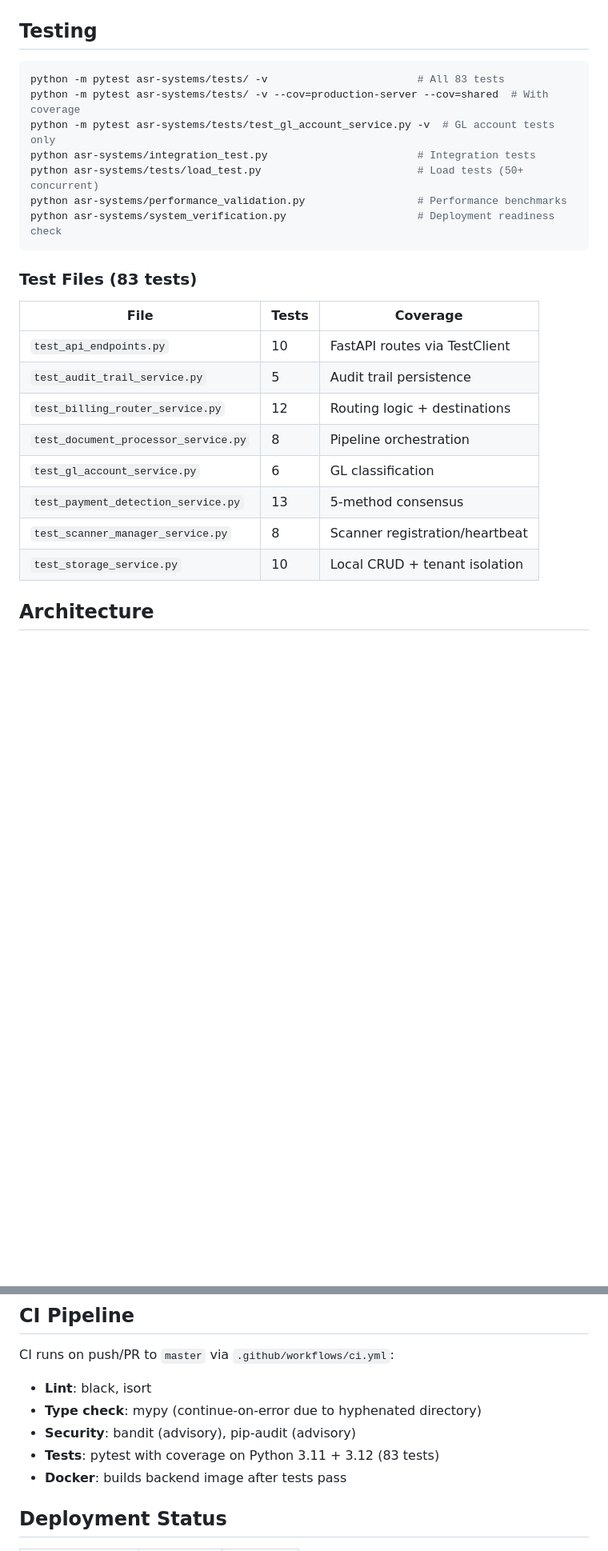
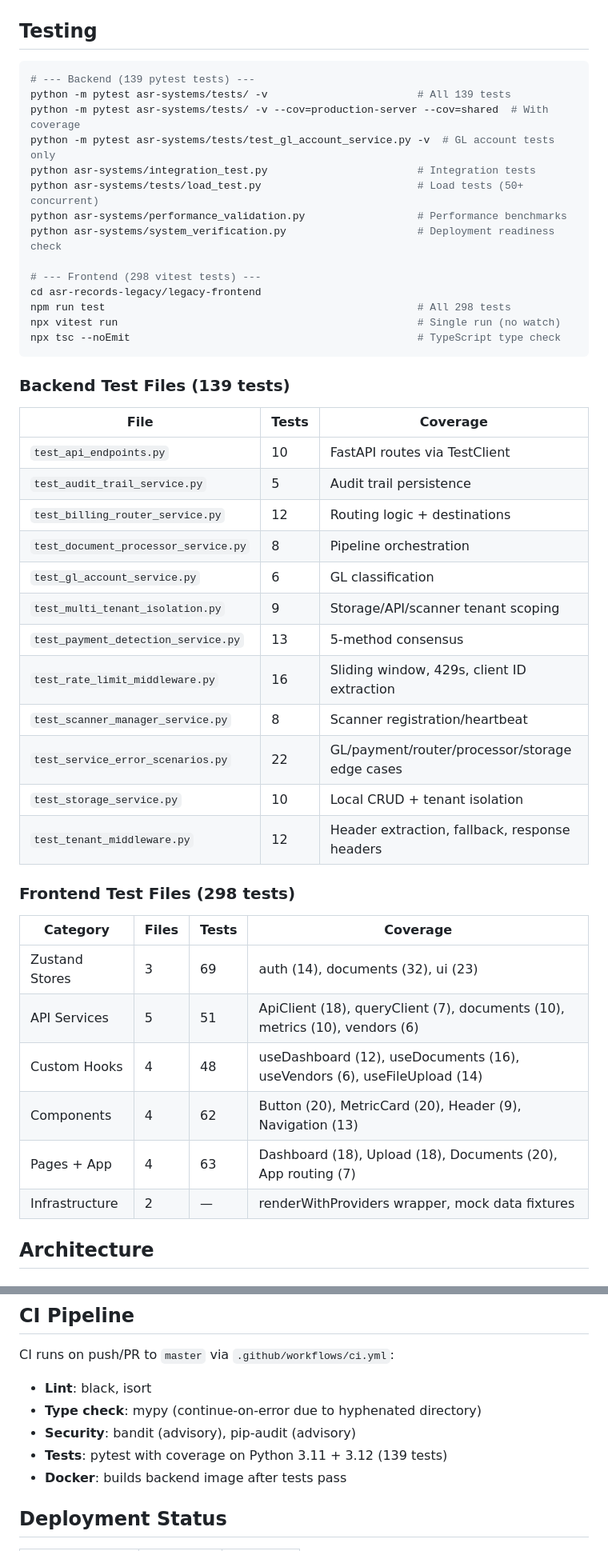
Before and after one commit to intellegix/asr-invoice-archive-system, a Markdown page: CLAUDE.md, 2 parts joined by grey strips. Shown at 80% size. Drawn GitHub-style; blank space fills up the shorter version.

Commit message:
docs: Update CLAUDE.md with 437 test counts (139 backend + 298 frontend)
Co-Authored-By: Claude Opus 4.6 <noreply@anthropic.com>

````diff
--- a/CLAUDE.md
+++ b/CLAUDE.md
@@ -33,16 +33,23 @@ python build_document_scanner.py          # Build scanner → dist/ASR_Document_
 ## Testing
 
 ```bash
-python -m pytest asr-systems/tests/ -v                        # All 83 tests
+# --- Backend (139 pytest tests) ---
+python -m pytest asr-systems/tests/ -v                        # All 139 tests
 python -m pytest asr-systems/tests/ -v --cov=production-server --cov=shared  # With coverage
 python -m pytest asr-systems/tests/test_gl_account_service.py -v  # GL account tests only
 python asr-systems/integration_test.py                        # Integration tests
 python asr-systems/tests/load_test.py                         # Load tests (50+ concurrent)
 python asr-systems/performance_validation.py                  # Performance benchmarks
 python asr-systems/system_verification.py                     # Deployment readiness check
+
+# --- Frontend (298 vitest tests) ---
+cd asr-records-legacy/legacy-frontend
+npm run test                                                  # All 298 tests
+npx vitest run                                                # Single run (no watch)
+npx tsc --noEmit                                              # TypeScript type check
 ```
 
-### Test Files (83 tests)
+### Backend Test Files (139 tests)
 
 | File | Tests | Coverage |
 |------|-------|----------|
@@ -51,9 +58,24 @@ python asr-systems/system_verification.py                     # Deployment readi
 | `test_billing_router_service.py` | 12 | Routing logic + destinations |
 | `test_document_processor_service.py` | 8 | Pipeline orchestration |
 | `test_gl_account_service.py` | 6 | GL classification |
+| `test_multi_tenant_isolation.py` | 9 | Storage/API/scanner tenant scoping |
 | `test_payment_detection_service.py` | 13 | 5-method consensus |
+| `test_rate_limit_middleware.py` | 16 | Sliding window, 429s, client ID extraction |
 | `test_scanner_manager_service.py` | 8 | Scanner registration/heartbeat |
+| `test_service_error_scenarios.py` | 22 | GL/payment/router/processor/storage edge cases |
 | `test_storage_service.py` | 10 | Local CRUD + tenant isolation |
+| `test_tenant_middleware.py` | 12 | Header extraction, fallback, response headers |
+
+### Frontend Test Files (298 tests)
+
+| Category | Files | Tests | Coverage |
+|----------|-------|-------|----------|
+| Zustand Stores | 3 | 69 | auth (14), documents (32), ui (23) |
+| API Services | 5 | 51 | ApiClient (18), queryClient (7), documents (10), metrics (10), vendors (6) |
+| Custom Hooks | 4 | 48 | useDashboard (12), useDocuments (16), useVendors (6), useFileUpload (14) |
+| Components | 4 | 62 | Button (20), MetricCard (20), Header (9), Navigation (13) |
+| Pages + App | 4 | 63 | Dashboard (18), Upload (18), Documents (20), App routing (7) |
+| Infrastructure | 2 | — | renderWithProviders wrapper, mock data fixtures |
 
 ## Architecture
 
@@ -125,7 +147,7 @@ CI runs on push/PR to `master` via `.github/workflows/ci.yml`:
 - **Lint**: black, isort
 - **Type check**: mypy (continue-on-error due to hyphenated directory)
 - **Security**: bandit (advisory), pip-audit (advisory)
-- **Tests**: pytest with coverage on Python 3.11 + 3.12 (83 tests)
+- **Tests**: pytest with coverage on Python 3.11 + 3.12 (139 tests)
 - **Docker**: builds backend image after tests pass
 
 ## Deployment Status
````
Also changed, not shown: other parts of CLAUDE.md (+1 -0 lines).
